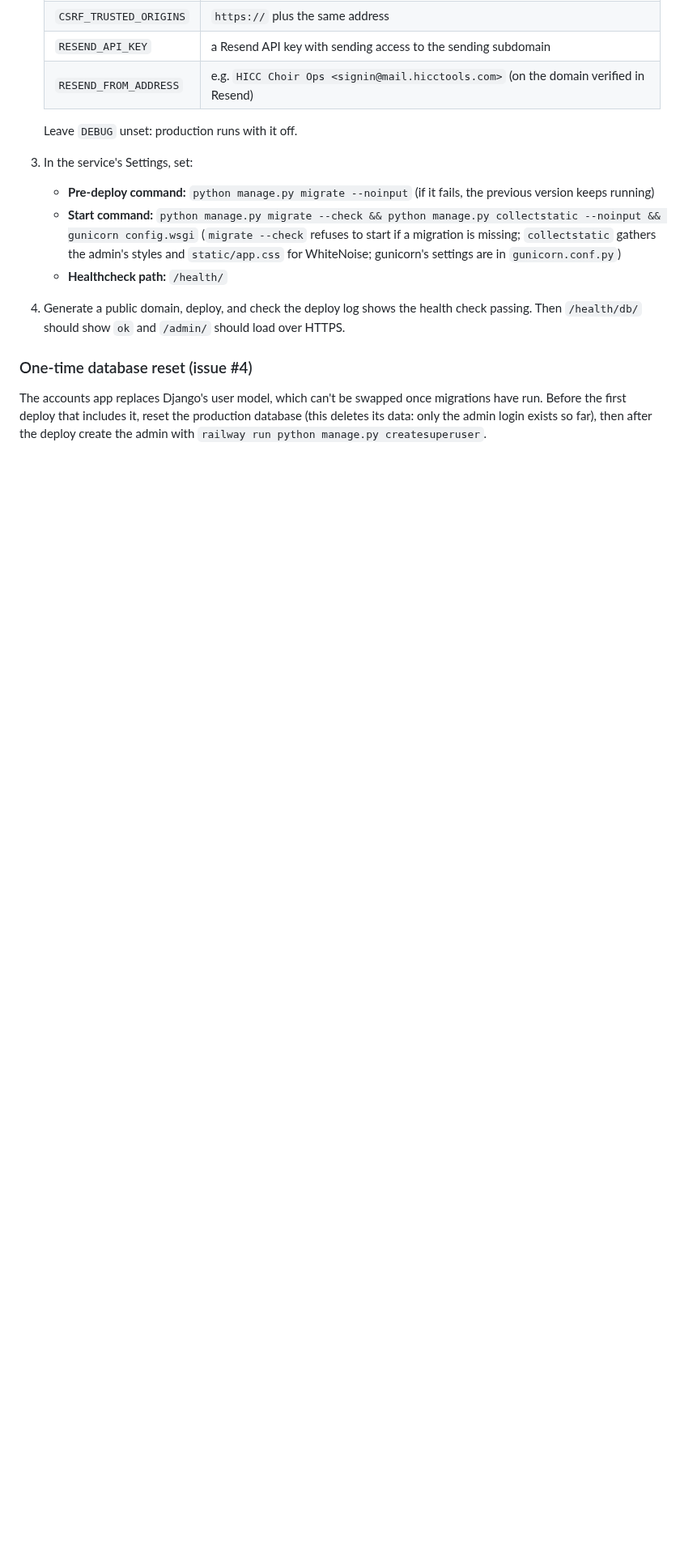
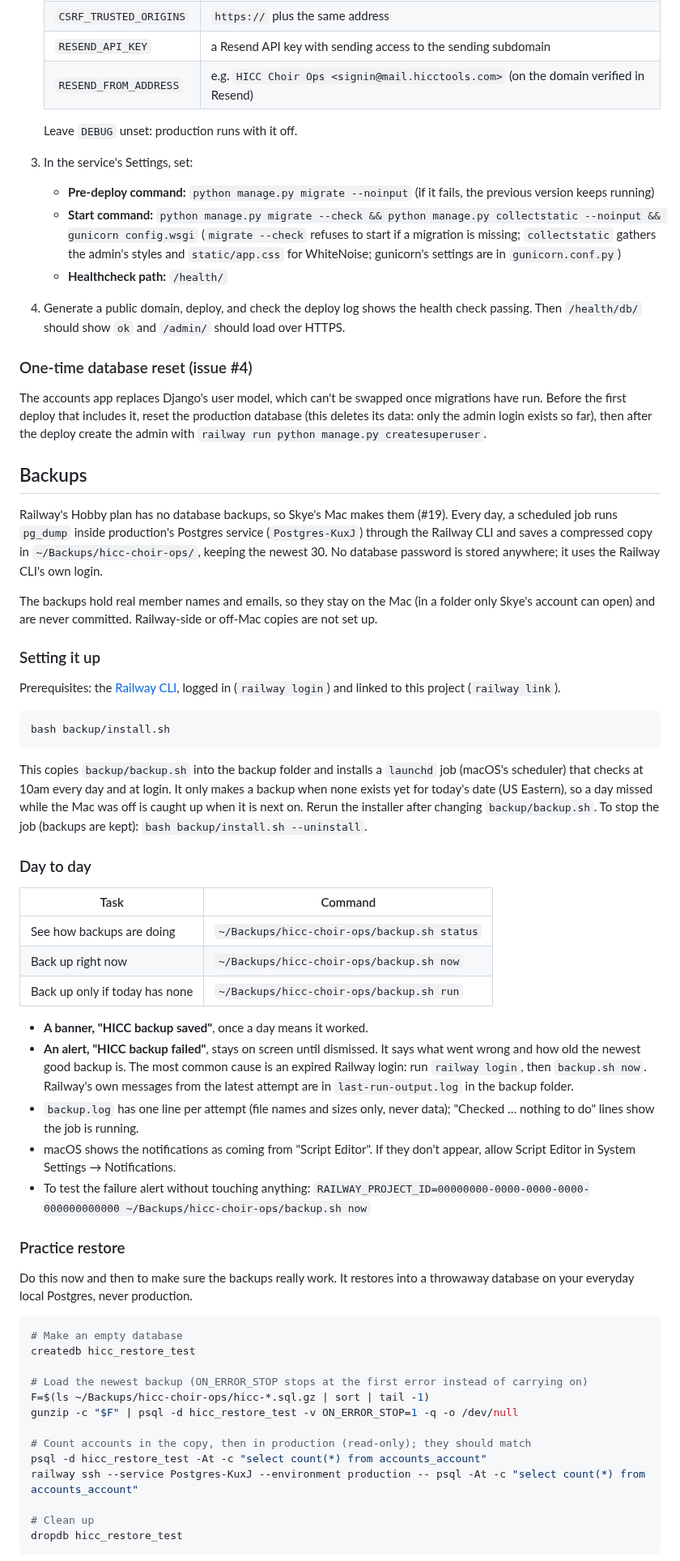
Before and after one commit to skyebrownh/hicc-choir-ops, a Markdown page: README.md, the part around one of its changes. Shown at 81% size. GitHub-like rendering; blank space fills up the shorter version.

Commit message:
Document the backups in the README
Co-Authored-By: Claude Sonnet 5.5 <noreply@anthropic.com>

````diff
--- a/README.md
+++ b/README.md
@@ -82,3 +82,53 @@ The app runs on Railway (Hobby plan), deployed from GitHub, in the existing heri
 
 The accounts app replaces Django's user model, which can't be swapped once migrations have run. Before the first deploy that includes it, reset the production database (this deletes its data: only the admin login exists so far), then after the deploy create the admin with `railway run python manage.py createsuperuser`.
 
+## Backups
+
+Railway's Hobby plan has no database backups, so Skye's Mac makes them (#19). Every day, a scheduled job runs `pg_dump` inside production's Postgres service (`Postgres-KuxJ`) through the Railway CLI and saves a compressed copy in `~/Backups/hicc-choir-ops/`, keeping the newest 30. No database password is stored anywhere; it uses the Railway CLI's own login.
+
+The backups hold real member names and emails, so they stay on the Mac (in a folder only Skye's account can open) and are never committed. Railway-side or off-Mac copies are not set up.
+
+### Setting it up
+
+Prerequisites: the [Railway CLI](https://docs.railway.com/guides/cli), logged in (`railway login`) and linked to this project (`railway link`).
+
+```sh
+bash backup/install.sh
+```
+
+This copies `backup/backup.sh` into the backup folder and installs a `launchd` job (macOS's scheduler) that checks at 10am every day and at login. It only makes a backup when none exists yet for today's date (US Eastern), so a day missed while the Mac was off is caught up when it is next on. Rerun the installer after changing `backup/backup.sh`. To stop the job (backups are kept): `bash backup/install.sh --uninstall`.
+
+### Day to day
+
+| Task | Command |
+| --- | --- |
+| See how backups are doing | `~/Backups/hicc-choir-ops/backup.sh status` |
+| Back up right now | `~/Backups/hicc-choir-ops/backup.sh now` |
+| Back up only if today has none | `~/Backups/hicc-choir-ops/backup.sh run` |
+
+- **A banner, "HICC backup saved"**, once a day means it worked.
+- **An alert, "HICC backup failed"**, stays on screen until dismissed. It says what went wrong and how old the newest good backup is. The most common cause is an expired Railway login: run `railway login`, then `backup.sh now`. Railway's own messages from the latest attempt are in `last-run-output.log` in the backup folder.
+- `backup.log` has one line per attempt (file names and sizes only, never data); "Checked … nothing to do" lines show the job is running.
+- macOS shows the notifications as coming from "Script Editor". If they don't appear, allow Script Editor in System Settings → Notifications.
+- To test the failure alert without touching anything: `RAILWAY_PROJECT_ID=00000000-0000-0000-0000-000000000000 ~/Backups/hicc-choir-ops/backup.sh now`
+
+### Practice restore
+
+Do this now and then to make sure the backups really work. It restores into a throwaway database on your everyday local Postgres, never production.
+
+```sh
+# Make an empty database
+createdb hicc_restore_test
+
+# Load the newest backup (ON_ERROR_STOP stops at the first error instead of carrying on)
+F=$(ls ~/Backups/hicc-choir-ops/hicc-*.sql.gz | sort | tail -1)
+gunzip -c "$F" | psql -d hicc_restore_test -v ON_ERROR_STOP=1 -q -o /dev/null
+
+# Count accounts in the copy, then in production (read-only); they should match
+psql -d hicc_restore_test -At -c "select count(*) from accounts_account"
+railway ssh --service Postgres-KuxJ --environment production -- psql -At -c "select count(*) from accounts_account"
+
+# Clean up
+dropdb hicc_restore_test
+```
+
````
Also changed, not shown: other parts of README.md (+15 -0 lines).
